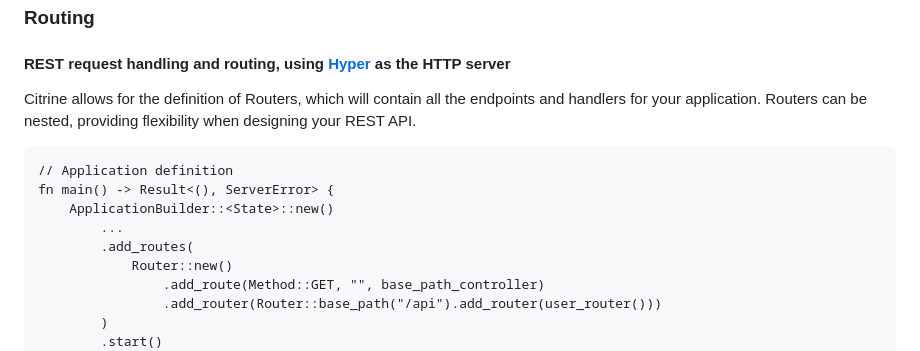
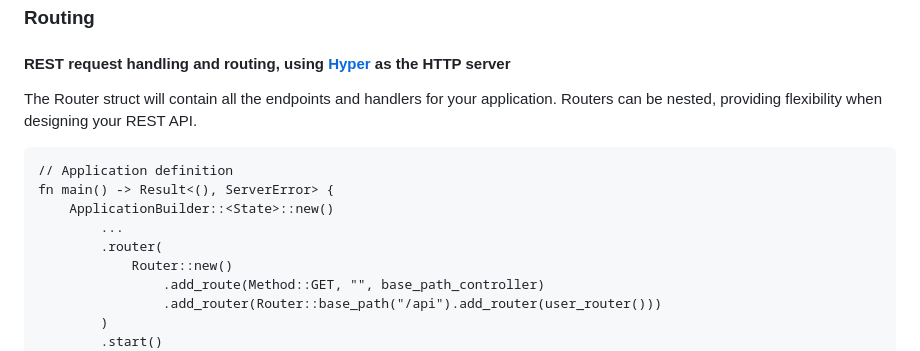
Before and after one commit to airamhr9/citrine, a Markdown page: README.md, the part around the change. GitHub-like rendering.

````diff
--- a/README.md
+++ b/README.md
@@ -48,16 +48,15 @@ in this repository.
 ### Routing
 #### REST request handling and routing, using [Hyper](https://hyper.rs/) as the HTTP server
 
-Citrine allows for the definition of Routers, which will contain all the endpoints and
-handlers for your application. Routers can be nested, providing flexibility when
-designing your REST API.
+The Router struct will contain all the endpoints and handlers for your application.
+Routers can be nested, providing flexibility when designing your REST API.
 
 ```
 // Application definition
 fn main() -> Result<(), ServerError> {
     ApplicationBuilder::<State>::new()
         ...
-        .add_routes(
+        .router(
             Router::new()
                 .add_route(Method::GET, "", base_path_controller)
                 .add_router(Router::base_path("/api").add_router(user_router()))
````
